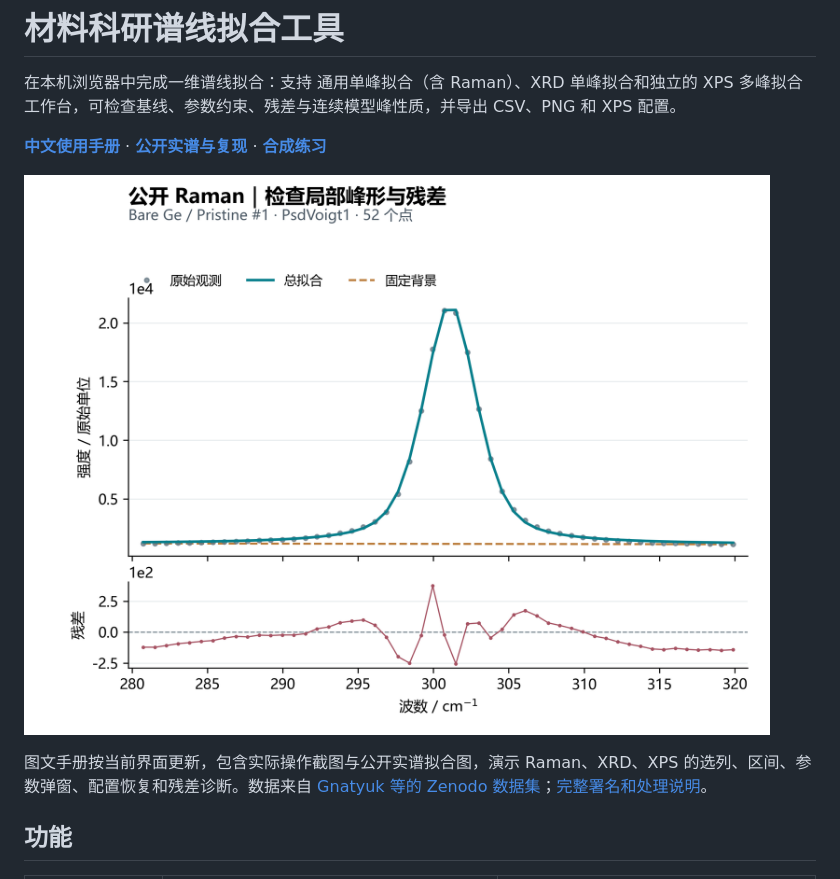
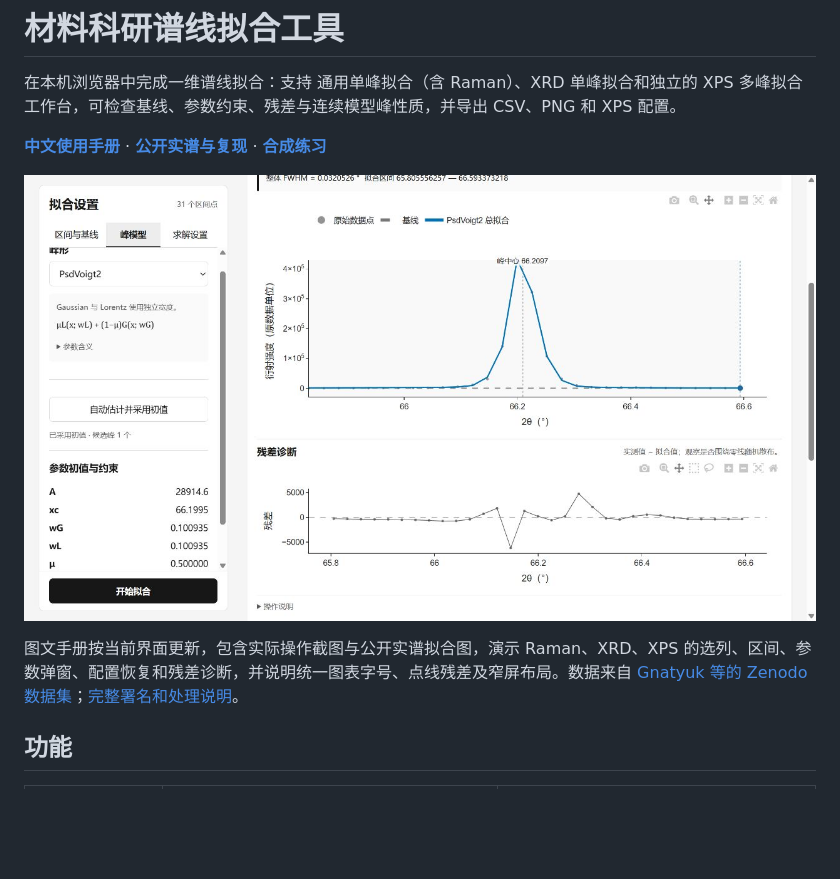
Before and after one commit to XueDing2DeMao/materials-peak-fitting, a Markdown page: README.md, the part around the change. Rendered like a GitHub page; pictures changed too: docs/images/16-chart-typography.jpg (added); blank space fills up the shorter version.

Commit message:
Improve chart typography and residual plots; update illustrated guide

```diff
--- a/README.md
+++ b/README.md
@@ -4,9 +4,9 @@
 
 **[中文使用手册](docs/USER_GUIDE.md)** · **[公开实谱与复现](examples/public/README.md)** · **[合成练习](examples/README.md)**
 
-![公开 Raman 实谱拟合与残差示例](docs/images/raman-public-fit.png)
+![当前图表字体与残差点线样式：公开 XRD 实谱](docs/images/16-chart-typography.jpg)
 
-图文手册按当前界面更新，包含实际操作截图与公开实谱拟合图，演示 Raman、XRD、XPS 的选列、区间、参数弹窗、配置恢复和残差诊断。数据来自 [Gnatyuk 等的 Zenodo 数据集](https://doi.org/10.5281/zenodo.18845748)；[完整署名和处理说明](examples/public/README.md)。
+图文手册按当前界面更新，包含实际操作截图与公开实谱拟合图，演示 Raman、XRD、XPS 的选列、区间、参数弹窗、配置恢复和残差诊断，并说明统一图表字号、点线残差及窄屏布局。数据来自 [Gnatyuk 等的 Zenodo 数据集](https://doi.org/10.5281/zenodo.18845748)；[完整署名和处理说明](examples/public/README.md)。
 
 ## 功能
 
```
Also changed, not shown: docs/USER_GUIDE.md (+15 -3 lines), docs/images/15-residual-point-line.jpg (added), 5 other files.
